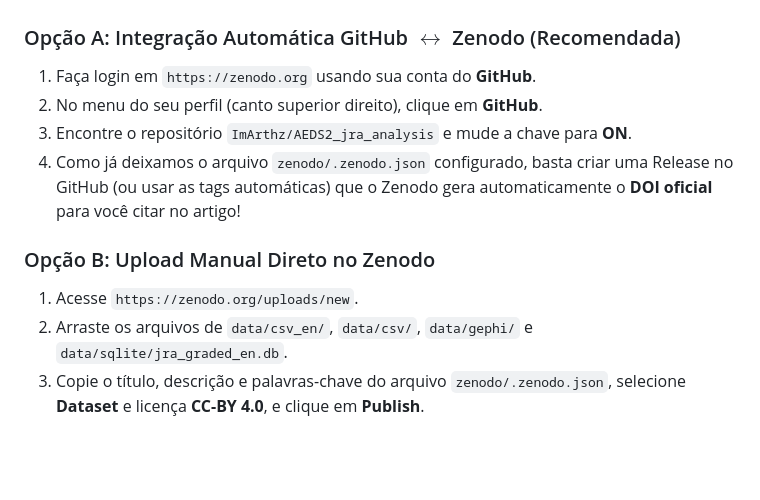
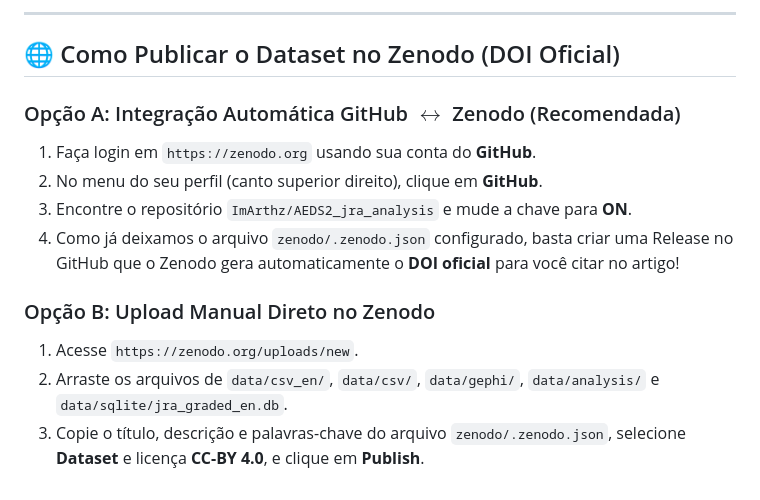
Before and after one commit to ImArthz/AEDS2_jra_analysis, a Markdown page: zenodo/GEPHI_AND_ZENODO_GUIDE.md, the part around one of its changes. Drawn GitHub-style; blank space fills up the shorter version.

```diff
--- a/zenodo/GEPHI_AND_ZENODO_GUIDE.md
+++ b/zenodo/GEPHI_AND_ZENODO_GUIDE.md
@@ -40,11 +83,14 @@ Você tem duas formas super rápidas de publicar no [Zenodo](https://zenodo.org/
+---
+
+## 🌐 Como Publicar o Dataset no Zenodo (DOI Oficial)
 
 ### Opção A: Integração Automática GitHub $\leftrightarrow$ Zenodo (Recomendada)
 1. Faça login em `https://zenodo.org` usando sua conta do **GitHub**.
 2. No menu do seu perfil (canto superior direito), clique em **GitHub**.
 3. Encontre o repositório `ImArthz/AEDS2_jra_analysis` e mude a chave para **ON**.
-4. Como já deixamos o arquivo `zenodo/.zenodo.json` configurado, basta criar uma Release no GitHub (ou usar as tags automáticas) que o Zenodo gera automaticamente o **DOI oficial** para você citar no artigo!
+4. Como já deixamos o arquivo `zenodo/.zenodo.json` configurado, basta criar uma Release no GitHub que o Zenodo gera automaticamente o **DOI oficial** para você citar no artigo!
 
 ### Opção B: Upload Manual Direto no Zenodo
 1. Acesse `https://zenodo.org/uploads/new`.
-2. Arraste os arquivos de `data/csv_en/`, `data/csv/`, `data/gephi/` e `data/sqlite/jra_graded_en.db`.
+2. Arraste os arquivos de `data/csv_en/`, `data/csv/`, `data/gephi/`, `data/analysis/` e `data/sqlite/jra_graded_en.db`.
 3. Copie o título, descrição e palavras-chave do arquivo `zenodo/.zenodo.json`, selecione **Dataset** e licença **CC-BY 4.0**, e clique em **Publish**.
```
Also changed, not shown: other parts of zenodo/GEPHI_AND_ZENODO_GUIDE.md (+76 -33 lines).
